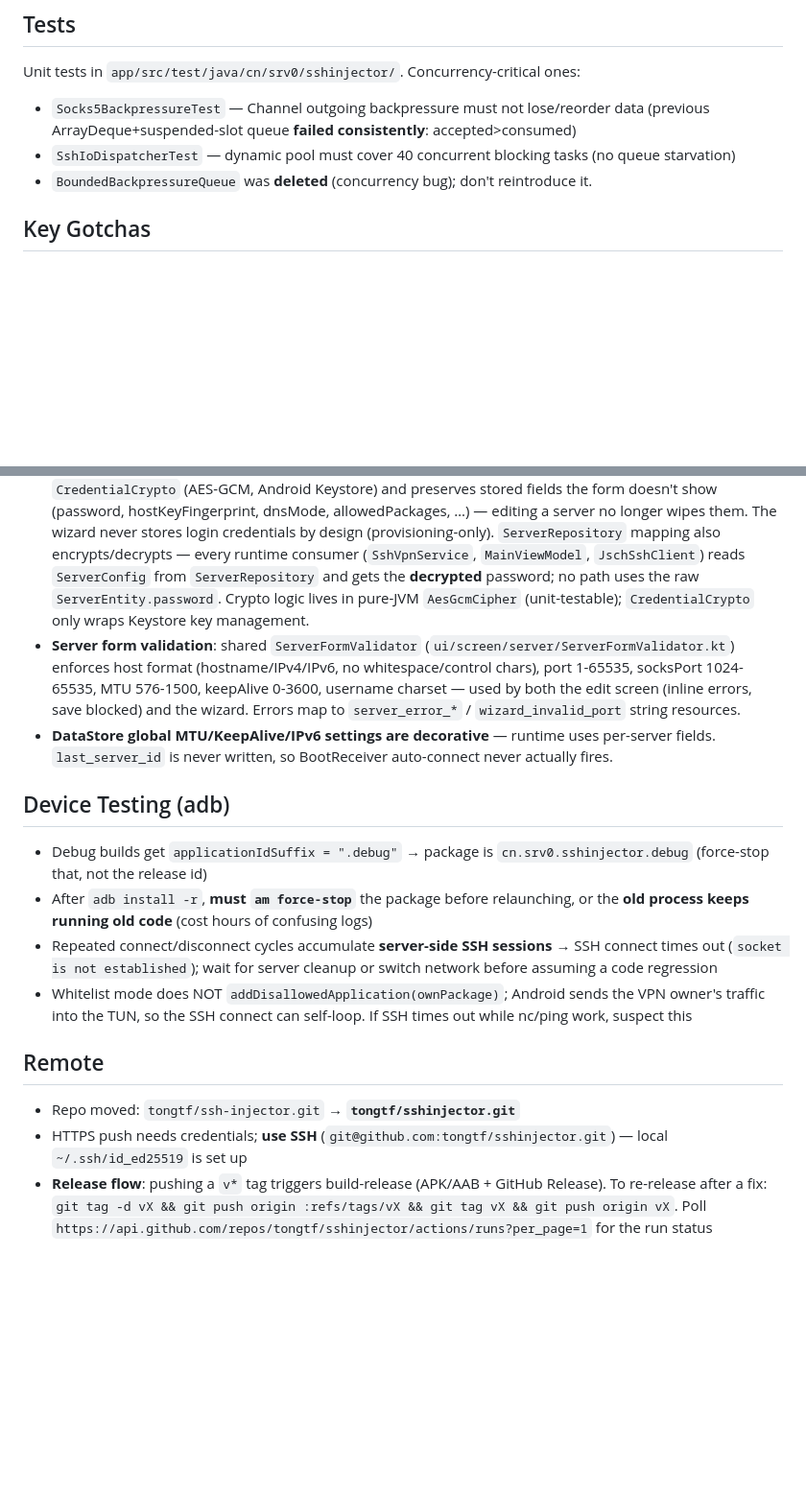
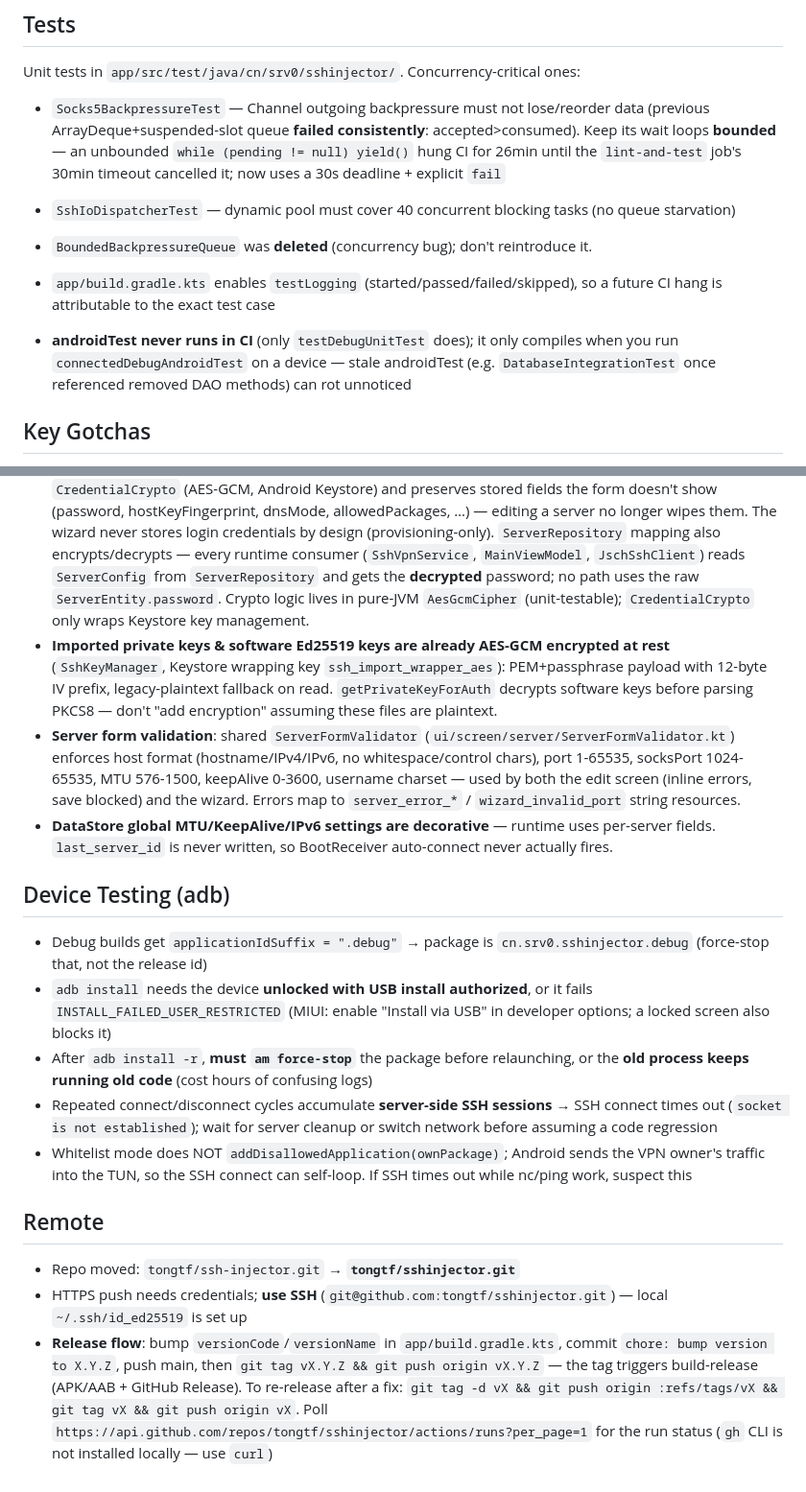
Before and after one commit to tongtf/sshinjector, a Markdown page: AGENTS.md, 2 parts joined by grey strips. Shown at 96% size. GitHub-like rendering; blank space fills up the shorter version.

Commit message:
docs: capture CI test-hang lessons and key encryption at rest
Document the bounded-wait requirement for Socks5BackpressureTest (an
unbounded loop hung CI for 26min until the 30min job timeout), the
testLogging that makes hangs attributable, that androidTest never runs
in CI, adb INSTALL_FAILED_USER_RESTRICTED, imported-key AES-GCM
encryption at rest, and the full release version-bump flow.

```diff
--- a/AGENTS.md
+++ b/AGENTS.md
@@ -53,9 +53,12 @@ JAVA_HOME=/usr/lib/jvm/jdk-17.0.19+10 ./gradlew ...
 ## Tests
 
 Unit tests in `app/src/test/java/cn/srv0/sshinjector/`. Concurrency-critical ones:
-- `Socks5BackpressureTest` — Channel outgoing backpressure must not lose/reorder data (previous ArrayDeque+suspended-slot queue **failed consistently**: accepted>consumed)
+- `Socks5BackpressureTest` — Channel outgoing backpressure must not lose/reorder data (previous ArrayDeque+suspended-slot queue **failed consistently**: accepted>consumed). Keep its wait loops **bounded** — an unbounded `while (pending != null) yield()` hung CI for 26min until the `lint-and-test` job's 30min timeout cancelled it; now uses a 30s deadline + explicit `fail`
 - `SshIoDispatcherTest` — dynamic pool must cover 40 concurrent blocking tasks (no queue starvation)
 - `BoundedBackpressureQueue` was **deleted** (concurrency bug); don't reintroduce it.
+
+- `app/build.gradle.kts` enables `testLogging` (started/passed/failed/skipped), so a future CI hang is attributable to the exact test case
+- **androidTest never runs in CI** (only `testDebugUnitTest` does); it only compiles when you run `connectedDebugAndroidTest` on a device — stale androidTest (e.g. `DatabaseIntegrationTest` once referenced removed DAO methods) can rot unnoticed
 
 ## Key Gotchas
 
@@ -70,12 +73,14 @@ Unit tests in `app/src/test/java/cn/srv0/sshinjector/`. Concurrency-critical one
 - ProGuard/R8 on in Release — watch `proguard-rules.pro` for reflected code (e.g. `setChannelWindowSize` uses reflection on JSch)
 - **Dead-code enums/paths**: `VpnStatus.Authenticating/EstablishingTunnel/Reconnecting` are unused; `Failed` is set only by the VpnService layer. `TcpStateMachine.pendingConnect`/`completeDeferredConnect` never executes.
 - **Passwords are encrypted at the DAO boundary**: `ServerEditViewModel.save` routes every write through `CredentialCrypto` (AES-GCM, Android Keystore) and preserves stored fields the form doesn't show (password, hostKeyFingerprint, dnsMode, allowedPackages, …) — editing a server no longer wipes them. The wizard never stores login credentials by design (provisioning-only). `ServerRepository` mapping also encrypts/decrypts — every runtime consumer (`SshVpnService`, `MainViewModel`, `JschSshClient`) reads `ServerConfig` from `ServerRepository` and gets the **decrypted** password; no path uses the raw `ServerEntity.password`. Crypto logic lives in pure-JVM `AesGcmCipher` (unit-testable); `CredentialCrypto` only wraps Keystore key management.
+- **Imported private keys & software Ed25519 keys are already AES-GCM encrypted at rest** (`SshKeyManager`, Keystore wrapping key `ssh_import_wrapper_aes`): PEM+passphrase payload with 12-byte IV prefix, legacy-plaintext fallback on read. `getPrivateKeyForAuth` decrypts software keys before parsing PKCS8 — don't "add encryption" assuming these files are plaintext.
 - **Server form validation**: shared `ServerFormValidator` (`ui/screen/server/ServerFormValidator.kt`) enforces host format (hostname/IPv4/IPv6, no whitespace/control chars), port 1-65535, socksPort 1024-65535, MTU 576-1500, keepAlive 0-3600, username charset — used by both the edit screen (inline errors, save blocked) and the wizard. Errors map to `server_error_*` / `wizard_invalid_port` string resources.
 - **DataStore global MTU/KeepAlive/IPv6 settings are decorative** — runtime uses per-server fields. `last_server_id` is never written, so BootReceiver auto-connect never actually fires.
 
 ## Device Testing (adb)
 
 - Debug builds get `applicationIdSuffix = ".debug"` → package is `cn.srv0.sshinjector.debug` (force-stop that, not the release id)
+- `adb install` needs the device **unlocked with USB install authorized**, or it fails `INSTALL_FAILED_USER_RESTRICTED` (MIUI: enable "Install via USB" in developer options; a locked screen also blocks it)
 - After `adb install -r`, **must `am force-stop`** the package before relaunching, or the **old process keeps running old code** (cost hours of confusing logs)
 - Repeated connect/disconnect cycles accumulate **server-side SSH sessions** → SSH connect times out (`socket is not established`); wait for server cleanup or switch network before assuming a code regression
 - Whitelist mode does NOT `addDisallowedApplication(ownPackage)`; Android sends the VPN owner's traffic into the TUN, so the SSH connect can self-loop. If SSH times out while nc/ping work, suspect this
@@ -84,4 +89,4 @@ Unit tests in `app/src/test/java/cn/srv0/sshinjector/`. Concurrency-critical one
 
 - Repo moved: `tongtf/ssh-injector.git` → **`tongtf/sshinjector.git`**
 - HTTPS push needs credentials; **use SSH** (`git@github.com:tongtf/sshinjector.git`) — local `~/.ssh/id_ed25519` is set up
-- **Release flow**: pushing a `v*` tag triggers build-release (APK/AAB + GitHub Release). To re-release after a fix: `git tag -d vX && git push origin :refs/tags/vX && git tag vX && git push origin vX`. Poll `https://api.github.com/repos/tongtf/sshinjector/actions/runs?per_page=1` for the run status
+- **Release flow**: bump `versionCode`/`versionName` in `app/build.gradle.kts`, commit `chore: bump version to X.Y.Z`, push main, then `git tag vX.Y.Z && git push origin vX.Y.Z` — the tag triggers build-release (APK/AAB + GitHub Release). To re-release after a fix: `git tag -d vX && git push origin :refs/tags/vX && git tag vX && git push origin vX`. Poll `https://api.github.com/repos/tongtf/sshinjector/actions/runs?per_page=1` for the run status (`gh` CLI is not installed locally — use `curl`)
```
